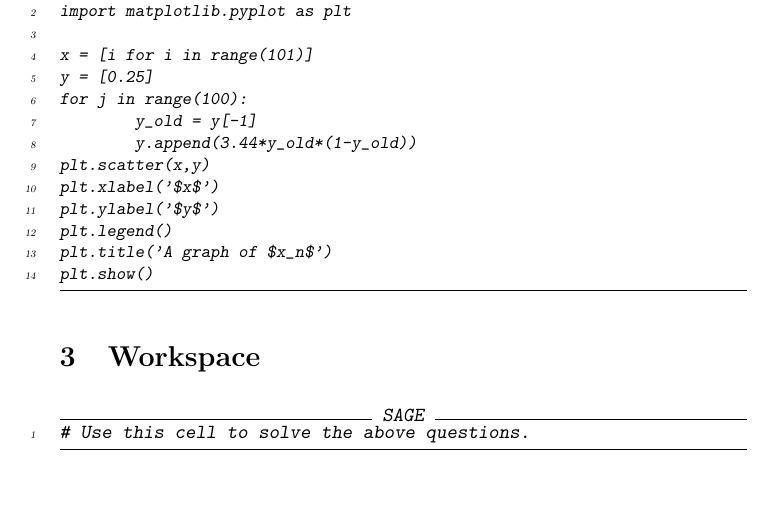
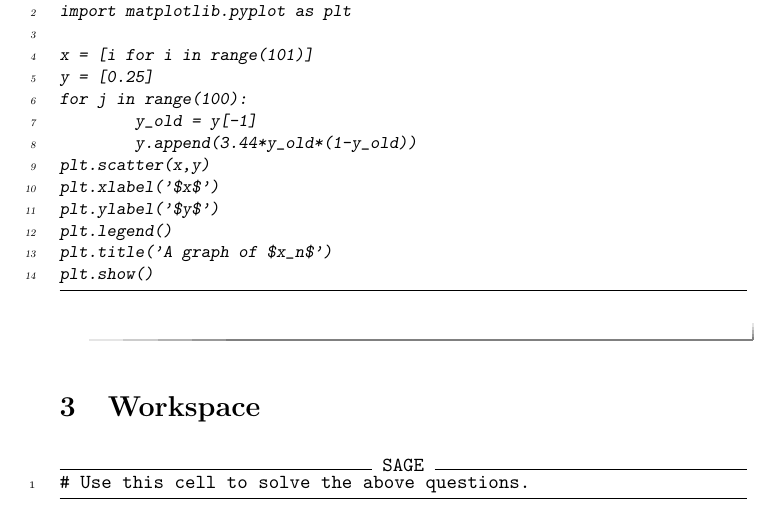
Before and after one commit to jathiel/Ximera-Xourses-NYCCT, a LaTeX document (Python/Matplotlib.tex): part of page 3 of 3, cut so that both start at the same text, the shorter picture padded with empty space. Compiled offline with pdfLaTeX.

Commit message:
plot questions

```diff
--- a/Python/Matplotlib.tex
+++ b/Python/Matplotlib.tex
@@ -87,6 +87,7 @@ plt.title('A graph of $x_n$')
 plt.show()
 \end{sageCell}
 	\end{hint}
+\end{question}
 
 \section{Workspace}
 
```
